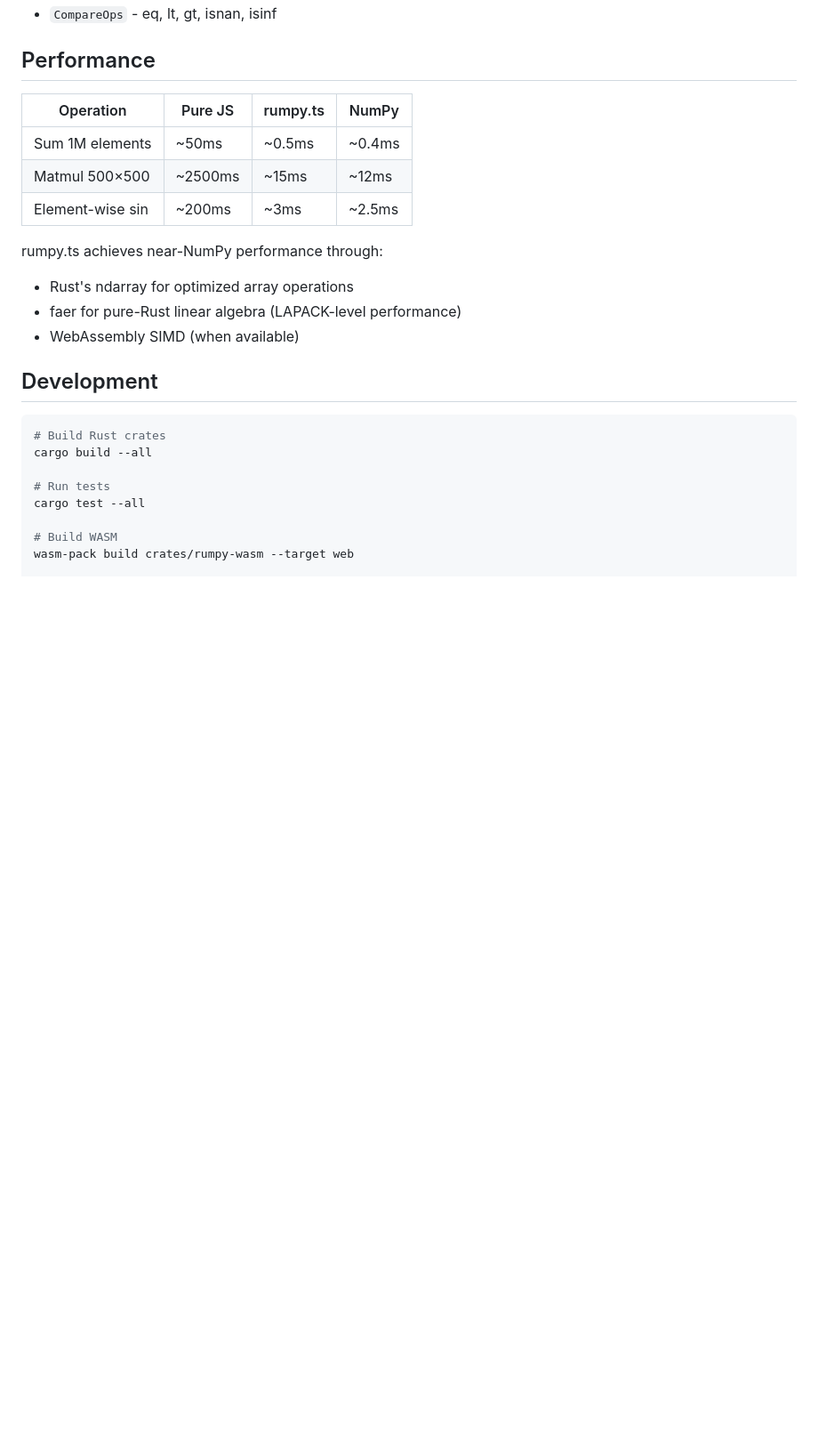
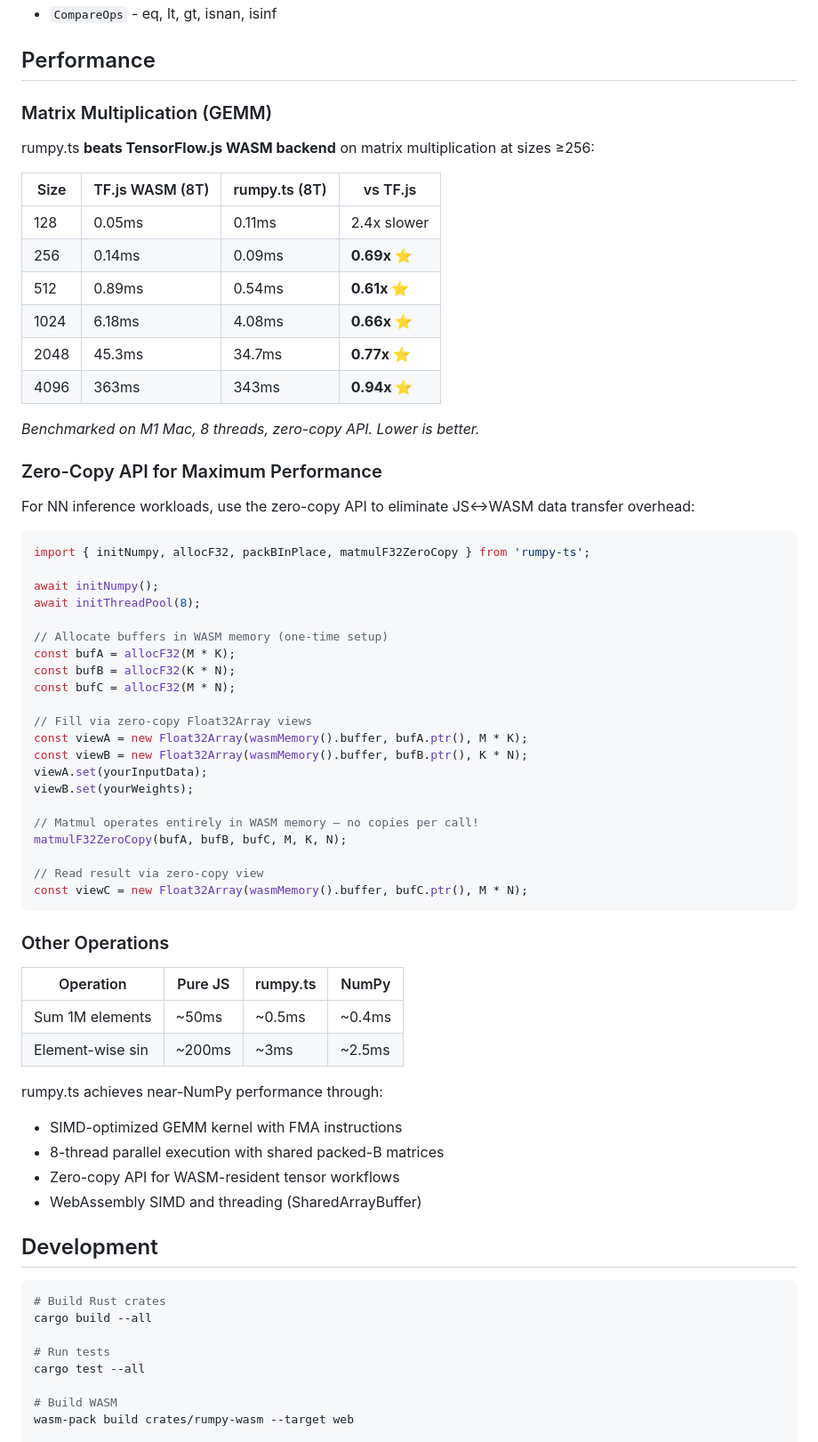
Before and after one commit to svenflow/rumpy-ts, a Markdown page: README.md, the part around the change. Shown at 89% size. Rendered like a GitHub page; blank space fills up the shorter version.

Commit message:
docs: update README with benchmark results and zero-copy API
- Add benchmark table showing rumpy beats TF.js WASM at sizes ≥256
- Document zero-copy API for WASM-resident tensor workflows
- Update performance section with SIMD/threading details

Co-Authored-By: Claude Opus 4.5 <noreply@anthropic.com>

````diff
--- a/README.md
+++ b/README.md
@@ -101,16 +101,61 @@ All backends implement the same operation traits:
 
 ## Performance
 
+### Matrix Multiplication (GEMM)
+
+rumpy.ts **beats TensorFlow.js WASM backend** on matrix multiplication at sizes ≥256:
+
+| Size | TF.js WASM (8T) | rumpy.ts (8T) | vs TF.js |
+|------|-----------------|---------------|----------|
+| 128 | 0.05ms | 0.11ms | 2.4x slower |
+| 256 | 0.14ms | 0.09ms | **0.69x ⭐** |
+| 512 | 0.89ms | 0.54ms | **0.61x ⭐** |
+| 1024 | 6.18ms | 4.08ms | **0.66x ⭐** |
+| 2048 | 45.3ms | 34.7ms | **0.77x ⭐** |
+| 4096 | 363ms | 343ms | **0.94x ⭐** |
+
+*Benchmarked on M1 Mac, 8 threads, zero-copy API. Lower is better.*
+
+### Zero-Copy API for Maximum Performance
+
+For NN inference workloads, use the zero-copy API to eliminate JS↔WASM data transfer overhead:
+
+```typescript
+import { initNumpy, allocF32, packBInPlace, matmulF32ZeroCopy } from 'rumpy-ts';
+
+await initNumpy();
+await initThreadPool(8);
+
+// Allocate buffers in WASM memory (one-time setup)
+const bufA = allocF32(M * K);
+const bufB = allocF32(K * N);
+const bufC = allocF32(M * N);
+
+// Fill via zero-copy Float32Array views
+const viewA = new Float32Array(wasmMemory().buffer, bufA.ptr(), M * K);
+const viewB = new Float32Array(wasmMemory().buffer, bufB.ptr(), K * N);
+viewA.set(yourInputData);
+viewB.set(yourWeights);
+
+// Matmul operates entirely in WASM memory — no copies per call!
+matmulF32ZeroCopy(bufA, bufB, bufC, M, K, N);
+
+// Read result via zero-copy view
+const viewC = new Float32Array(wasmMemory().buffer, bufC.ptr(), M * N);
+```
+
+### Other Operations
+
 | Operation | Pure JS | rumpy.ts | NumPy |
 |-----------|---------|----------|-------|
 | Sum 1M elements | ~50ms | ~0.5ms | ~0.4ms |
-| Matmul 500×500 | ~2500ms | ~15ms | ~12ms |
 | Element-wise sin | ~200ms | ~3ms | ~2.5ms |
 
 rumpy.ts achieves near-NumPy performance through:
-- Rust's ndarray for optimized array operations
-- faer for pure-Rust linear algebra (LAPACK-level performance)
-- WebAssembly SIMD (when available)
+- SIMD-optimized GEMM kernel with FMA instructions
+- 8-thread parallel execution with shared packed-B matrices
+- Zero-copy API for WASM-resident tensor workflows
+- WebAssembly SIMD and threading (SharedArrayBuffer)
 
 ## Development
 
````
